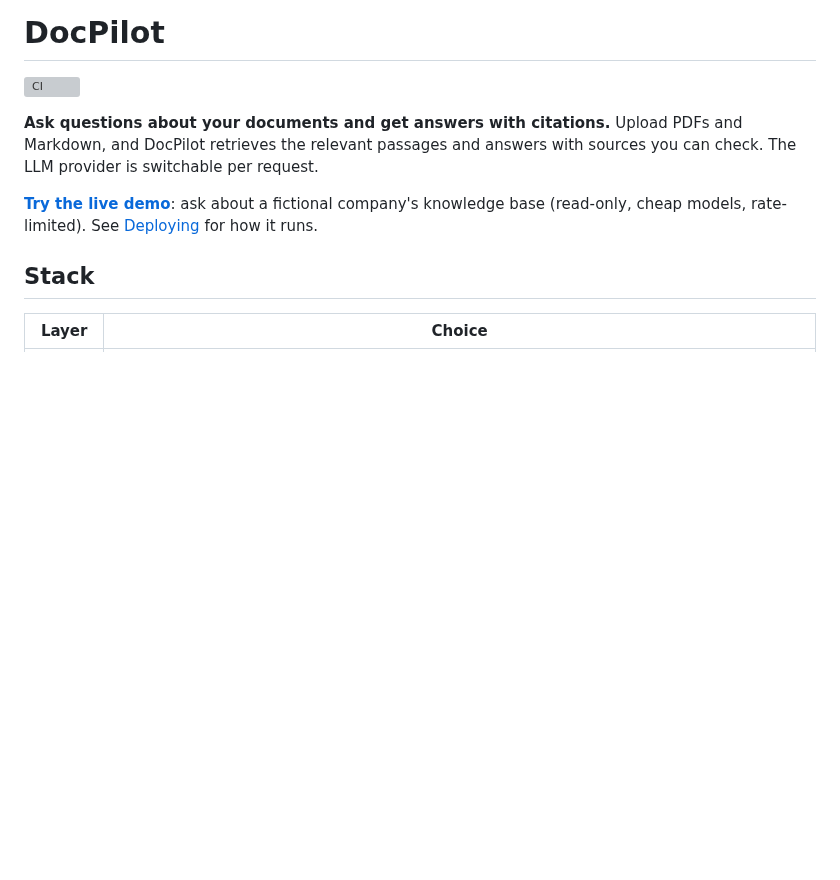
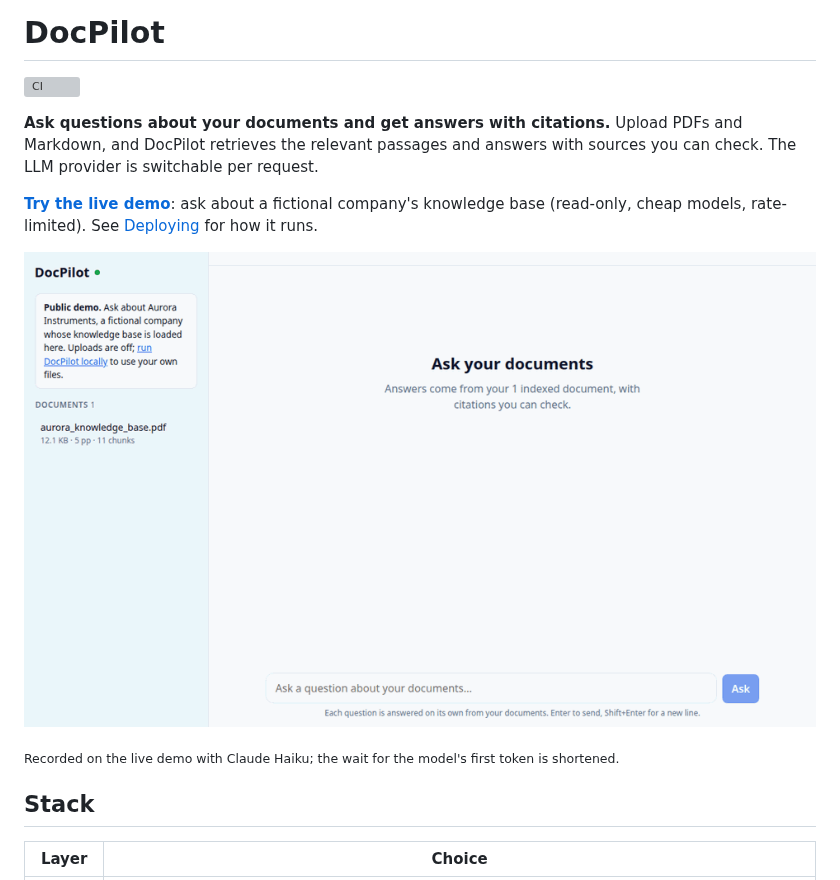
Before and after one commit to arjun-kanniah/docpilot, a Markdown page: README.md, the part around the change. GitHub-like rendering; pictures changed too: docs/demo.gif (added); blank space fills up the shorter version; grey boxes are pictures that could not be loaded.

Commit message:
Add a demo GIF to the README
Recorded on the live site: a question, the streamed answer with a cited
comparison table, and its sources.

```diff
--- a/README.md
+++ b/README.md
@@ -9,6 +9,10 @@ The LLM provider is switchable per request.
 **[Try the live demo](https://docpilot.arjunkanniah.dev)**: ask about a fictional
 company's knowledge base (read-only, cheap models, rate-limited). See [Deploying](#deploying)
 for how it runs.
+
+![DocPilot answering a question with a cited comparison table](docs/demo.gif)
+
+<sub>Recorded on the live demo with Claude Haiku; the wait for the model's first token is shortened.</sub>
 
 ## Stack
 
```
